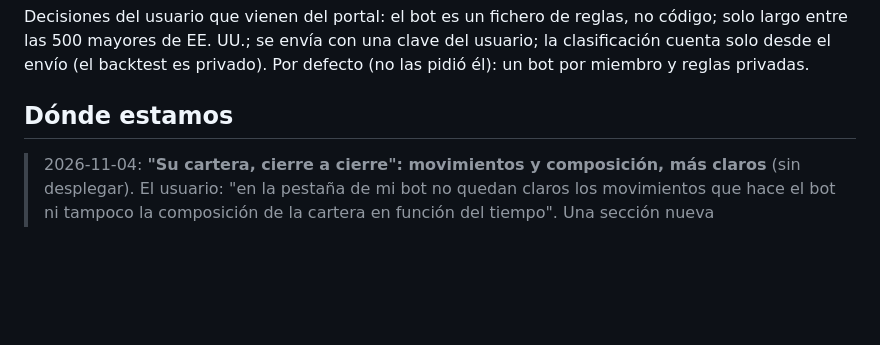
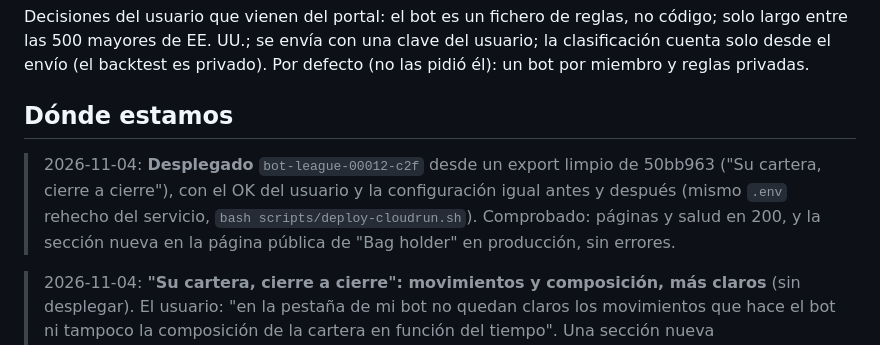
Before and after one commit to alejandrorodriguezalvarez884-dot/market-hub-bots, a Markdown page: docs/HANDOFF.md, the part around the change. GitHub-like rendering; blank space fills up the shorter version.

Commit message:
Handoff: deployed
Co-Authored-By: Claude Opus 5.5 <noreply@anthropic.com>

```diff
--- a/docs/HANDOFF.md
+++ b/docs/HANDOFF.md
@@ -17,6 +17,10 @@ solo desde el envío (el backtest es privado). Por defecto (no las pidió él):
 reglas privadas.
 
 ## Dónde estamos
+
+> 2026-11-04: **Desplegado** `bot-league-00012-c2f` desde un export limpio de 50bb963 ("Su cartera, cierre a cierre"), con el
+> OK del usuario y la configuración igual antes y después (mismo `.env` rehecho del servicio, `bash scripts/deploy-cloudrun.sh`).
+> Comprobado: páginas y salud en 200, y la sección nueva en la página pública de "Bag holder" en producción, sin errores.
 
 > 2026-11-04: **"Su cartera, cierre a cierre": movimientos y composición, más claros** (sin desplegar). El usuario: "en la
 > pestaña de mi bot no quedan claros los movimientos que hace el bot ni tampoco la composición de la cartera en función del
```
